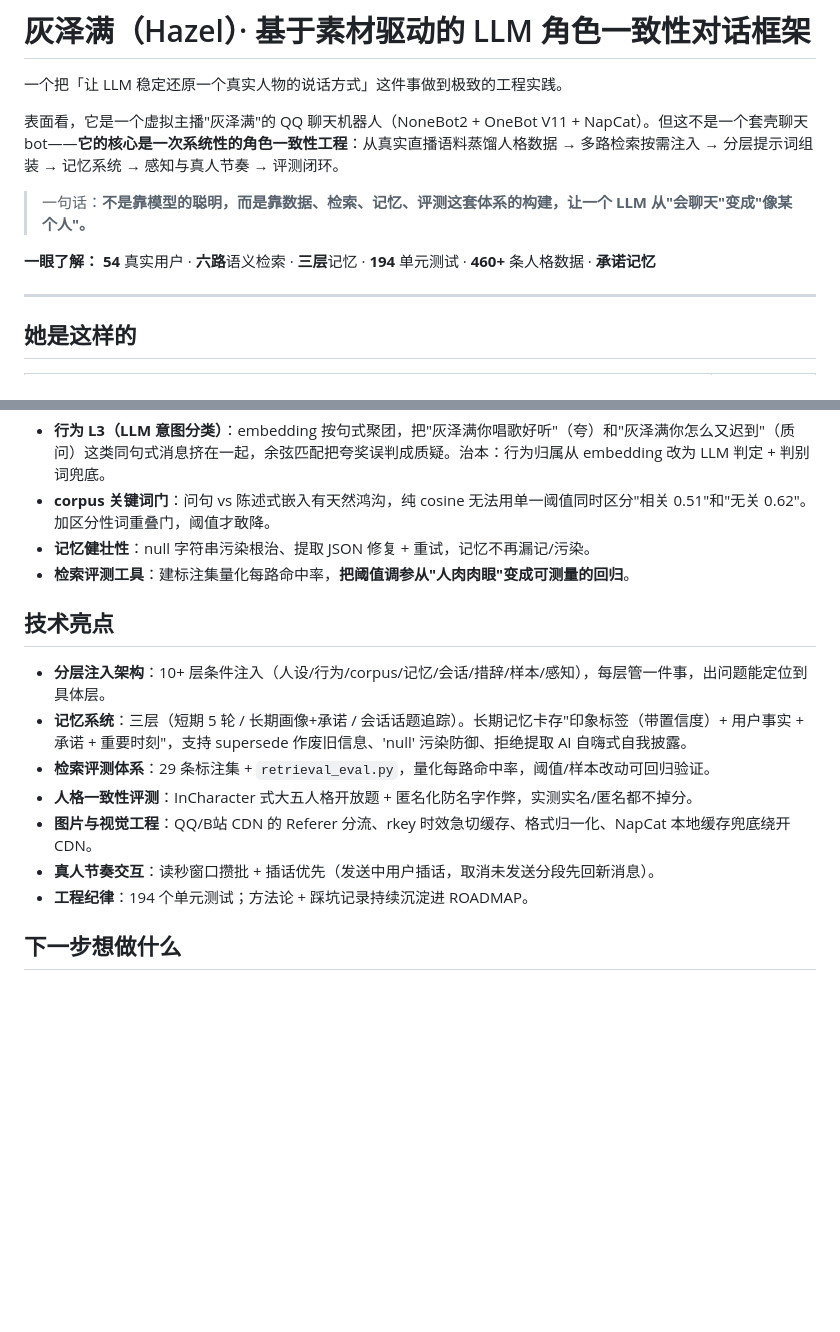
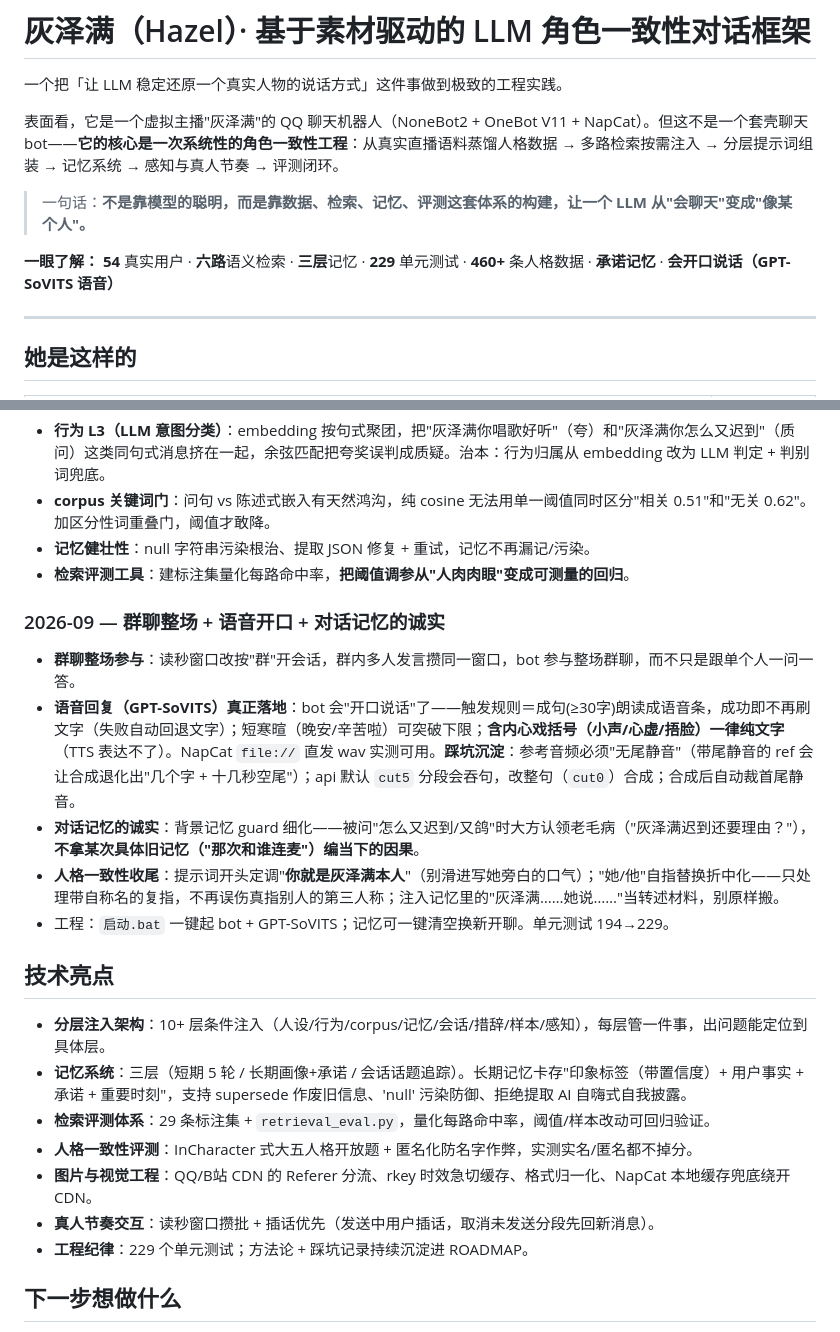
Before and after one commit to MureasAm/Hzm-AI-Bot, a Markdown page: README.md, 2 parts joined by grey strips. Rendered like a GitHub page; blank space fills up the shorter version.

Commit message:
README 版本更新: 补 2026-09 演进段(群聊整场+GPT-SoVITS语音落地+记忆诚实+人格收尾), 单元测试 194→229
Co-Authored-By: Claude Fable 5 <noreply@anthropic.com>

```diff
--- a/README.md
+++ b/README.md
@@ -6,7 +6,7 @@
 
 > 一句话：**不是靠模型的聪明，而是靠数据、检索、记忆、评测这套体系的构建，让一个 LLM 从"会聊天"变成"像某个人"。**
 
-**一眼了解：** **54** 真实用户 · **六路**语义检索 · **三层**记忆 · **194** 单元测试 · **460+** 条人格数据 · **承诺记忆**
+**一眼了解：** **54** 真实用户 · **六路**语义检索 · **三层**记忆 · **229** 单元测试 · **460+** 条人格数据 · **承诺记忆** · **会开口说话（GPT-SoVITS 语音）**
 
 ---
 
@@ -86,6 +86,14 @@ corpus（直播记忆）/声音样本/行为触发/措辞指纹四路向量检
 - **记忆健壮性**：null 字符串污染根治、提取 JSON 修复 + 重试，记忆不再漏记/污染。
 - **检索评测工具**：建标注集量化每路命中率，**把阈值调参从"人肉肉眼"变成可测量的回归**。
 
+### 2026-09 — 群聊整场 + 语音开口 + 对话记忆的诚实
+
+- **群聊整场参与**：读秒窗口改按"群"开会话，群内多人发言攒同一窗口，bot 参与整场群聊，而不只是跟单个人一问一答。
+- **语音回复（GPT-SoVITS）真正落地**：bot 会"开口说话"了——触发规则＝成句(≥30字)朗读成语音条，成功即不再刷文字（失败自动回退文字）；短寒暄（晚安/辛苦啦）可突破下限；**含内心戏括号（小声/心虚/捂脸）一律纯文字**（TTS 表达不了）。NapCat `file://` 直发 wav 实测可用。**踩坑沉淀**：参考音频必须"无尾静音"（带尾静音的 ref 会让合成退化出"几个字 + 十几秒空尾"）；api 默认 `cut5` 分段会吞句，改整句（`cut0`）合成；合成后自动裁首尾静音。
+- **对话记忆的诚实**：背景记忆 guard 细化——被问"怎么又迟到/又鸽"时大方认领老毛病（"灰泽满迟到还要理由？"），**不拿某次具体旧记忆（"那次和谁连麦"）编当下的因果**。
+- **人格一致性收尾**：提示词开头定调"**你就是灰泽满本人**"（别滑进写她旁白的口气）；"她/他"自指替换折中化——只处理带自称名的复指，不再误伤真指别人的第三人称；注入记忆里的"灰泽满……她说……"当转述材料，别原样搬。
+- 工程：`启动.bat` 一键起 bot + GPT-SoVITS；记忆可一键清空换新开聊。单元测试 194→229。
+
 ## 技术亮点
 
 - **分层注入架构**：10+ 层条件注入（人设/行为/corpus/记忆/会话/措辞/样本/感知），每层管一件事，出问题能定位到具体层。
@@ -94,7 +102,7 @@ corpus（直播记忆）/声音样本/行为触发/措辞指纹四路向量检
 - **人格一致性评测**：InCharacter 式大五人格开放题 + 匿名化防名字作弊，实测实名/匿名都不掉分。
 - **图片与视觉工程**：QQ/B站 CDN 的 Referer 分流、rkey 时效急切缓存、格式归一化、NapCat 本地缓存兜底绕开 CDN。
 - **真人节奏交互**：读秒窗口攒批 + 插话优先（发送中用户插话，取消未发送分段先回新消息）。
-- **工程纪律**：194 个单元测试；方法论 + 踩坑记录持续沉淀进 ROADMAP。
+- **工程纪律**：229 个单元测试；方法论 + 踩坑记录持续沉淀进 ROADMAP。
 
 ## 下一步想做什么
 
```
